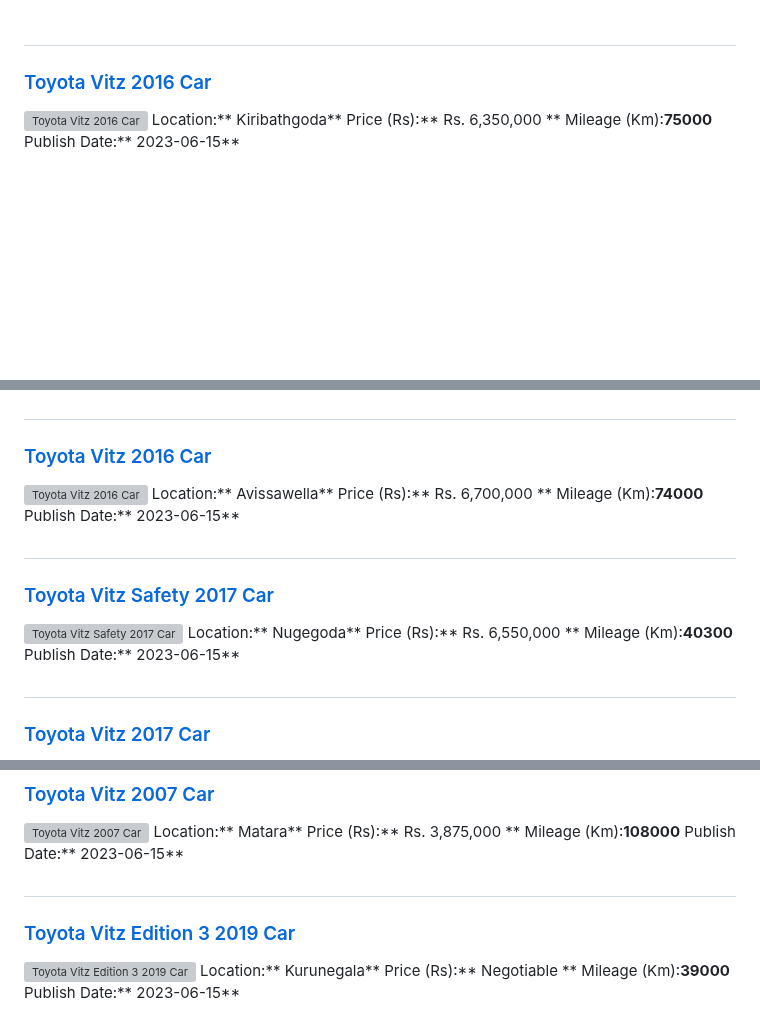
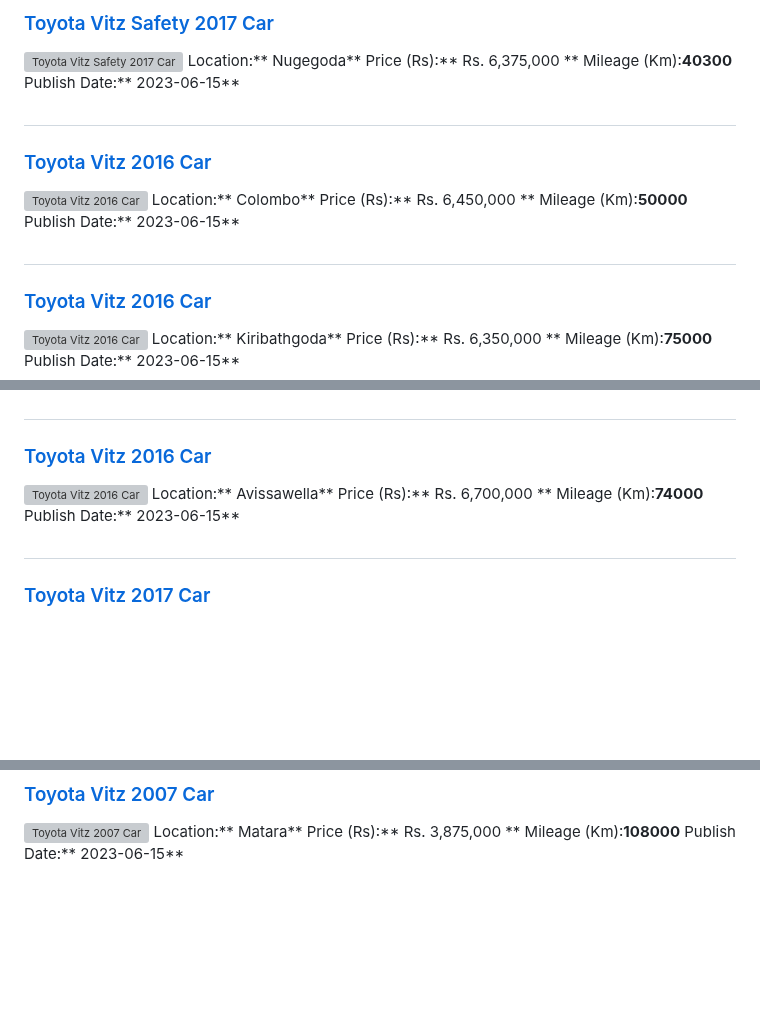
Before and after one commit to dilansalinda/AutomobileSeeker, a Markdown page: data.md, 3 parts joined by grey strips. Rendered like a GitHub page; blank space fills up the shorter version; grey boxes are pictures that could not be loaded.

```diff
--- a/data.md
+++ b/data.md
@@ -1,3 +1,19 @@
+
+##
+### [Toyota Vitz Safety 2017 Car](https://riyasewana.com/buy/toyota-vitz-safety-sale-nugegoda-6492686)
+![Toyota Vitz Safety 2017 Car](//riyasewana.com/thumb/thumbtoyota-vitz-safety-2017-1519314512891.jpg)
+Location:** Nugegoda**
+Price (Rs):** Rs. 6,375,000 **
+Mileage (Km):**40300**
+Publish Date:** 2023-06-15**
+
+##
+### [Toyota Vitz 2016 Car](https://riyasewana.com/buy/toyota-vitz-sale-colombo-6492639)
+![Toyota Vitz 2016 Car](//riyasewana.com/thumb/thumbtoyota-vitz-2016-1519230112441.jpg)
+Location:** Colombo**
+Price (Rs):** Rs. 6,450,000 **
+Mileage (Km):**50000**
+Publish Date:** 2023-06-15**
 
 ##
 ### [Toyota Vitz 2016 Car](https://riyasewana.com/buy/toyota-vitz-sale-kiribathgoda-6492520)
@@ -192,14 +208,6 @@ Mileage (Km):**74000**
 Publish Date:** 2023-06-15**
 
 ##
-### [Toyota Vitz Safety 2017 Car](https://riyasewana.com/buy/toyota-vitz-safety-sale-nugegoda-6490779)
-![Toyota Vitz Safety 2017 Car](//riyasewana.com/thumb/thumbtoyota-vitz-safety-2017-1511503212471.jpg)
-Location:** Nugegoda**
-Price (Rs):** Rs. 6,550,000 **
-Mileage (Km):**40300**
-Publish Date:** 2023-06-15**
-
-##
 ### [Toyota Vitz 2017 Car](https://riyasewana.com/buy/toyota-vitz-sale-colombo-6490719)
 ![Toyota Vitz 2017 Car](//riyasewana.com/thumb/thumbtoyota-vitz-15114201711.jpg)
 Location:** Colombo**
@@ -310,11 +318,3 @@ Location:** Matara**
 Price (Rs):** Rs. 3,875,000 **
 Mileage (Km):**108000**
 Publish Date:** 2023-06-15**
-
-##
-### [Toyota Vitz Edition 3 2019 Car](https://riyasewana.com/buy/toyota-vitz-edition-sale-kurunegala-6489535)
-![Toyota Vitz Edition 3 2019 Car](//riyasewana.com/thumb/thumbtoyota-vitz-edition-2019-158503312861.jpg)
-Location:** Kurunegala**
-Price (Rs):** Negotiable **
-Mileage (Km):**39000**
-Publish Date:** 2023-06-15**
```
